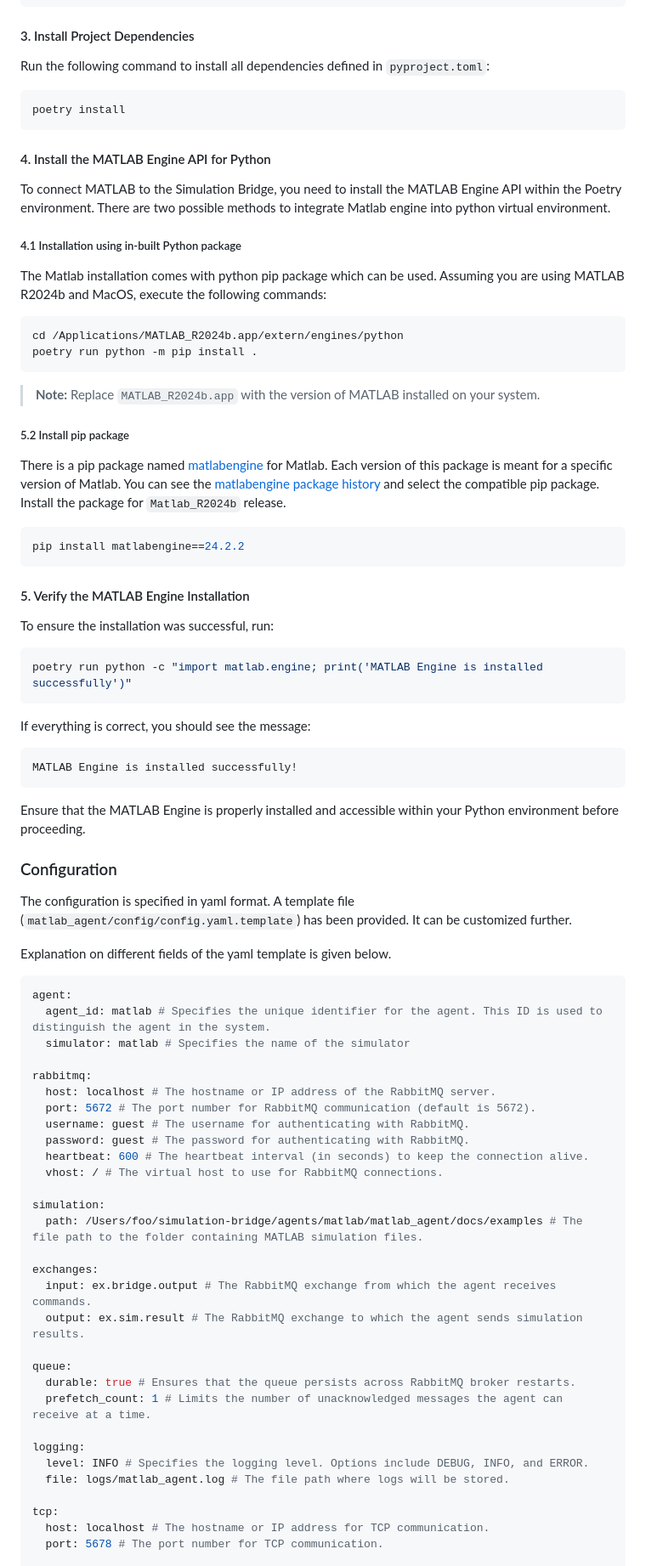
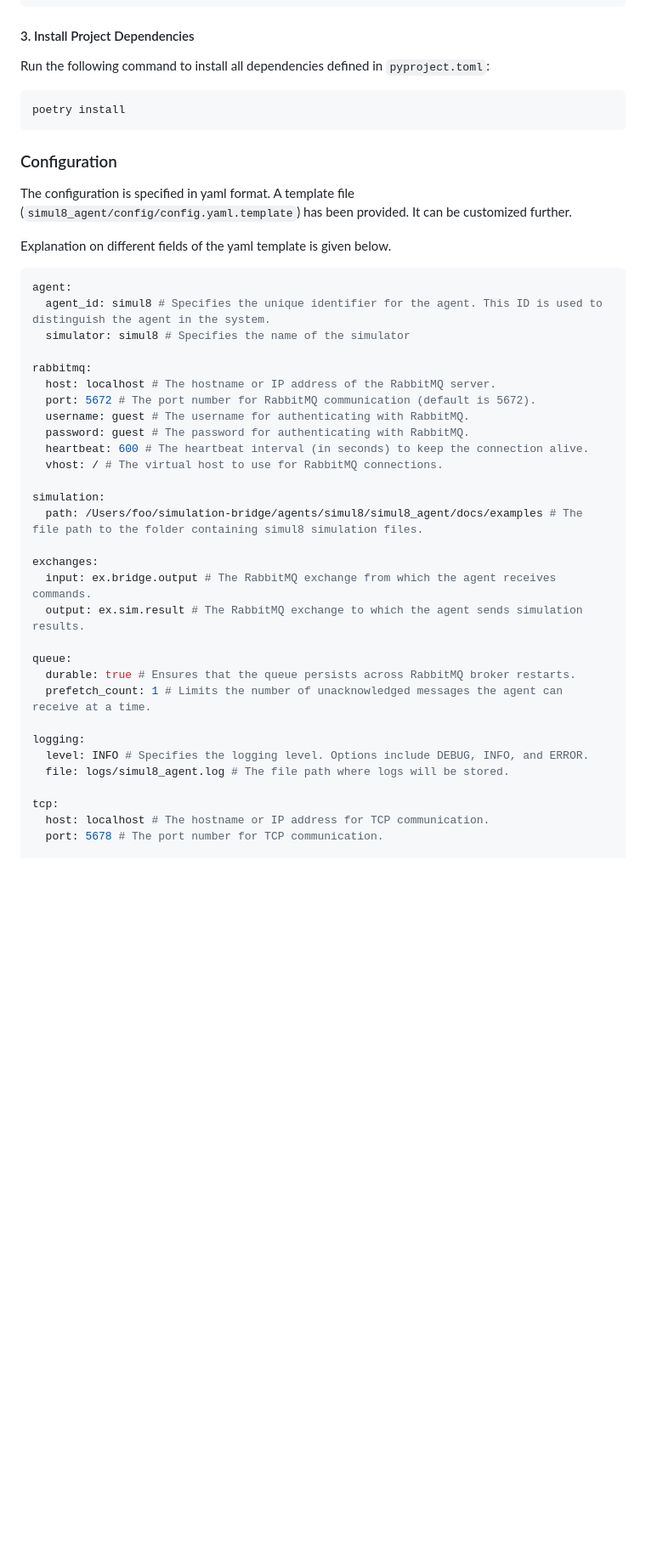
Before and after one commit to INTO-CPS-Association/simulation-bridge, a Markdown page: agents/simul8/README.md, the part around the change printed below. Shown: that part at 85% size. Drawn GitHub-style; blank space fills up the shorter version.

Commit message:
rewrote readme for simul8 instance

````diff
--- a/agents/simul8/README.md
+++ b/agents/simul8/README.md
@@ -107,56 +103,16 @@ Run the following command to install all dependencies defined in `pyproject.toml
 poetry install
 ```
 
-#### 4. Install the MATLAB Engine API for Python
-
-To connect MATLAB to the Simulation Bridge, you need to install the MATLAB Engine API within the Poetry environment. There are two possible methods to integrate Matlab engine into python virtual environment.
-
-##### 4.1 Installation using in-built Python package
-
-The Matlab installation comes with python pip package which can be used. Assuming you are using MATLAB R2024b and MacOS, execute the following commands:
-
-```bash
-cd /Applications/MATLAB_R2024b.app/extern/engines/python
-poetry run python -m pip install .
-```
-
-> **Note:** Replace `MATLAB_R2024b.app` with the version of MATLAB installed on your system.
-
-##### 5.2 Install pip package
-
-There is a pip package named [matlabengine](https://pypi.org/project/matlabengine) for Matlab.
-Each version of this package is meant for a specific version of Matlab. You can see the [matlabengine package history](https://pypi.org/project/matlabengine/#history) and select the compatible pip package. Install the package for `Matlab_R2024b` release.
-
-```bash
-pip install matlabengine==24.2.2
-```
-
-#### 5. Verify the MATLAB Engine Installation
-
-To ensure the installation was successful, run:
-
-```bash
-poetry run python -c "import matlab.engine; print('MATLAB Engine is installed successfully')"
-```
-
-If everything is correct, you should see the message:
-
-```
-MATLAB Engine is installed successfully!
-```
-
-Ensure that the MATLAB Engine is properly installed and accessible within your Python environment before proceeding.
-
 ### Configuration
 
-The configuration is specified in yaml format. A template file (`matlab_agent/config/config.yaml.template`) has been provided. It can be customized further.
+The configuration is specified in yaml format. A template file (`simul8_agent/config/config.yaml.template`) has been provided. It can be customized further.
 
 Explanation on different fields of the yaml template is given below.
 
 ```yaml
 agent:
-  agent_id: matlab # Specifies the unique identifier for the agent. This ID is used to distinguish the agent in the system.
-  simulator: matlab # Specifies the name of the simulator
+  agent_id: simul8 # Specifies the unique identifier for the agent. This ID is used to distinguish the agent in the system.
+  simulator: simul8 # Specifies the name of the simulator
 
 rabbitmq:
   host: localhost # The hostname or IP address of the RabbitMQ server.
@@ -167,7 +123,7 @@ rabbitmq:
   vhost: / # The virtual host to use for RabbitMQ connections.
 
 simulation:
-  path: /Users/foo/simulation-bridge/agents/matlab/matlab_agent/docs/examples # The file path to the folder containing MATLAB simulation files.
+  path: /Users/foo/simulation-bridge/agents/simul8/simul8_agent/docs/examples # The file path to the folder containing simul8 simulation files.
 
 exchanges:
   input: ex.bridge.output # The RabbitMQ exchange from which the agent receives commands.
@@ -179,7 +135,7 @@ queue:
 
 logging:
   level: INFO # Specifies the logging level. Options include DEBUG, INFO, and ERROR.
-  file: logs/matlab_agent.log # The file path where logs will be stored.
+  file: logs/simul8_agent.log # The file path where logs will be stored.
 
 tcp:
   host: localhost # The hostname or IP address for TCP communication.
````
Also changed, not shown: other parts of agents/simul8/README.md (+36 -46 lines).
